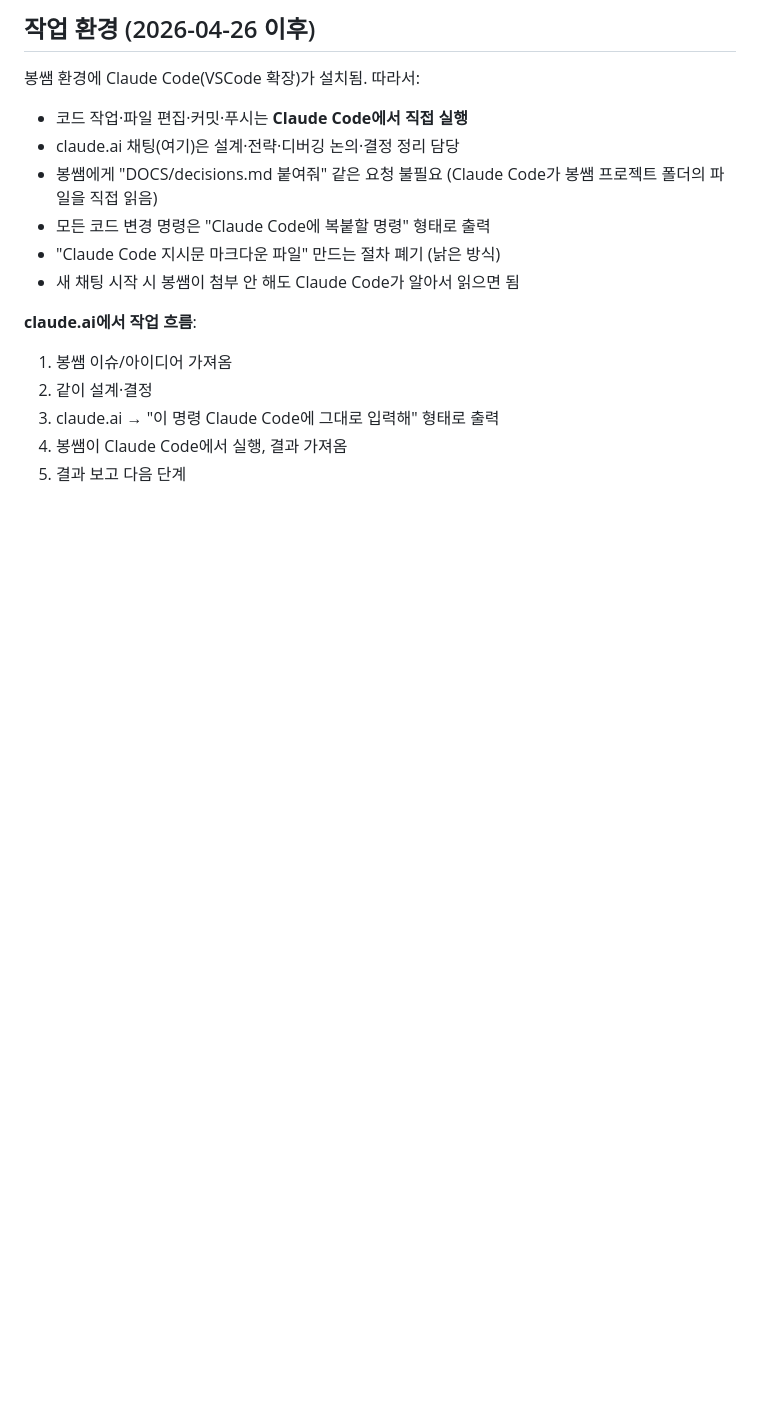
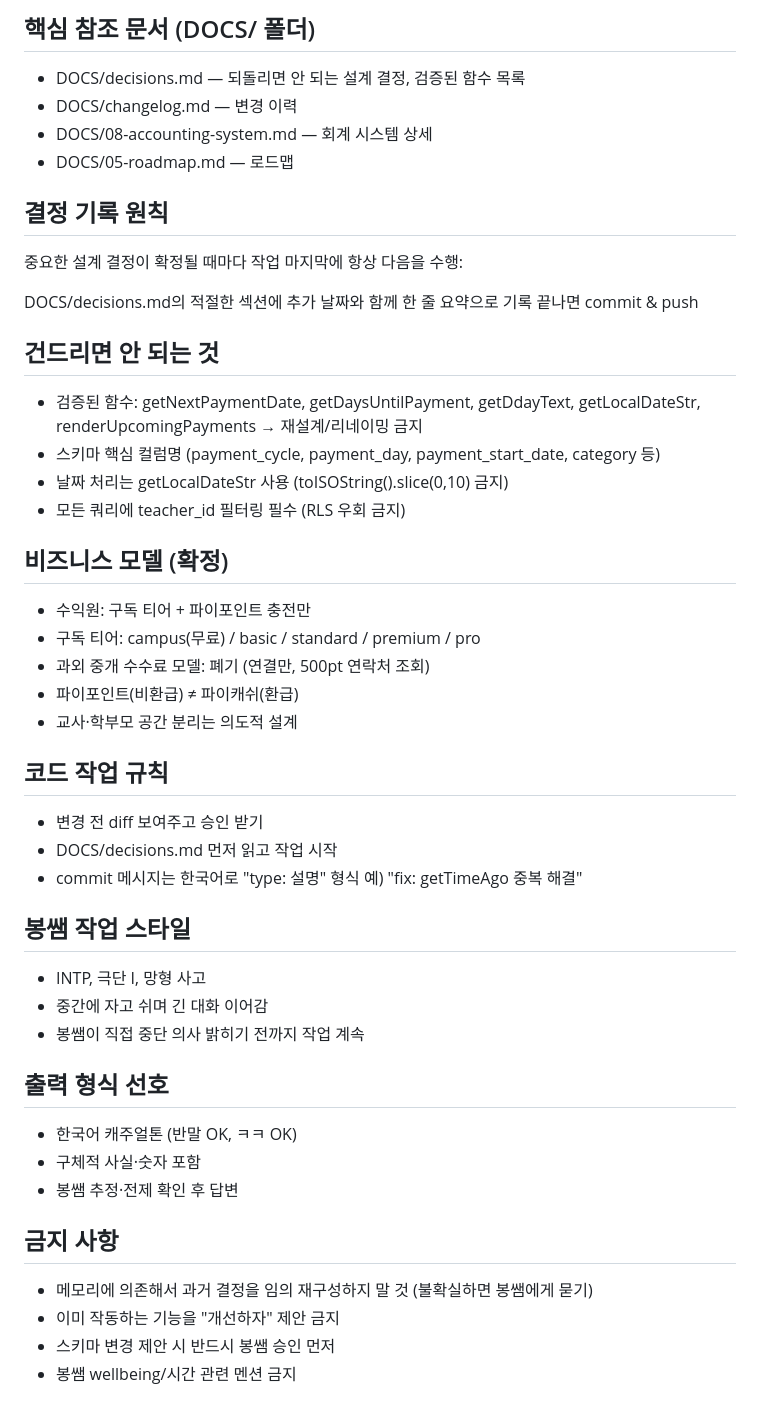
Before and after one commit to bongbong0519/mathiq, a Markdown page: CLAUDE.md, the part around one of its changes. Drawn GitHub-style; blank space fills up the shorter version.

```diff
--- a/CLAUDE.md
+++ b/CLAUDE.md
@@ -124,17 +36,49 @@
 
-## 작업 환경 (2026-04-26 이후)
+## 핵심 참조 문서 (DOCS/ 폴더)
+- DOCS/decisions.md — 되돌리면 안 되는 설계 결정, 검증된 함수 목록
+- DOCS/changelog.md — 변경 이력
+- DOCS/08-accounting-system.md — 회계 시스템 상세
+- DOCS/05-roadmap.md — 로드맵
 
-봉쌤 환경에 Claude Code(VSCode 확장)가 설치됨. 따라서:
-- 코드 작업·파일 편집·커밋·푸시는 **Claude Code에서 직접 실행**
-- claude.ai 채팅(여기)은 설계·전략·디버깅 논의·결정 정리 담당
-- 봉쌤에게 "DOCS/decisions.md 붙여줘" 같은 요청 불필요 (Claude Code가 봉쌤 프로젝트 폴더의 파일을 직접 읽음)
-- 모든 코드 변경 명령은 "Claude Code에 복붙할 명령" 형태로 출력
-- "Claude Code 지시문 마크다운 파일" 만드는 절차 폐기 (낡은 방식)
-- 새 채팅 시작 시 봉쌤이 첨부 안 해도 Claude Code가 알아서 읽으면 됨
+## 결정 기록 원칙
+중요한 설계 결정이 확정될 때마다 작업 마지막에 항상 다음을 수행:
 
-**claude.ai에서 작업 흐름**:
-1. 봉쌤 이슈/아이디어 가져옴
-2. 같이 설계·결정
-3. claude.ai → "이 명령 Claude Code에 그대로 입력해" 형태로 출력
-4. 봉쌤이 Claude Code에서 실행, 결과 가져옴
-5. 결과 보고 다음 단계
+DOCS/decisions.md의 적절한 섹션에 추가
+날짜와 함께 한 줄 요약으로 기록
+끝나면 commit & push
+
+## 건드리면 안 되는 것
+- 검증된 함수: getNextPaymentDate, getDaysUntilPayment, getDdayText,
+  getLocalDateStr, renderUpcomingPayments → 재설계/리네이밍 금지
+- 스키마 핵심 컬럼명 (payment_cycle, payment_day, payment_start_date, category 등)
+- 날짜 처리는 getLocalDateStr 사용 (toISOString().slice(0,10) 금지)
+- 모든 쿼리에 teacher_id 필터링 필수 (RLS 우회 금지)
+
+## 비즈니스 모델 (확정)
+- 수익원: 구독 티어 + 파이포인트 충전만
+- 구독 티어: campus(무료) / basic / standard / premium / pro
+- 과외 중개 수수료 모델: 폐기 (연결만, 500pt 연락처 조회)
+- 파이포인트(비환급) ≠ 파이캐쉬(환급)
+- 교사·학부모 공간 분리는 의도적 설계
+
+## 코드 작업 규칙
+- 변경 전 diff 보여주고 승인 받기
+- DOCS/decisions.md 먼저 읽고 작업 시작
+- commit 메시지는 한국어로 "type: 설명" 형식
+  예) "fix: getTimeAgo 중복 해결"
+
+## 봉쌤 작업 스타일
+- INTP, 극단 I, 망형 사고
+- 중간에 자고 쉬며 긴 대화 이어감
+- 봉쌤이 직접 중단 의사 밝히기 전까지 작업 계속
+
+## 출력 형식 선호
+- 한국어 캐주얼톤 (반말 OK, ㅋㅋ OK)
+- 구체적 사실·숫자 포함
+- 봉쌤 추정·전제 확인 후 답변
+
+## 금지 사항
+- 메모리에 의존해서 과거 결정을 임의 재구성하지 말 것 (불확실하면 봉쌤에게 묻기)
+- 이미 작동하는 기능을 "개선하자" 제안 금지
+- 스키마 변경 제안 시 반드시 봉쌤 승인 먼저
+- 봉쌤 wellbeing/시간 관련 멘션 금지
```
Also changed, not shown: other parts of CLAUDE.md (+20 -108 lines).
